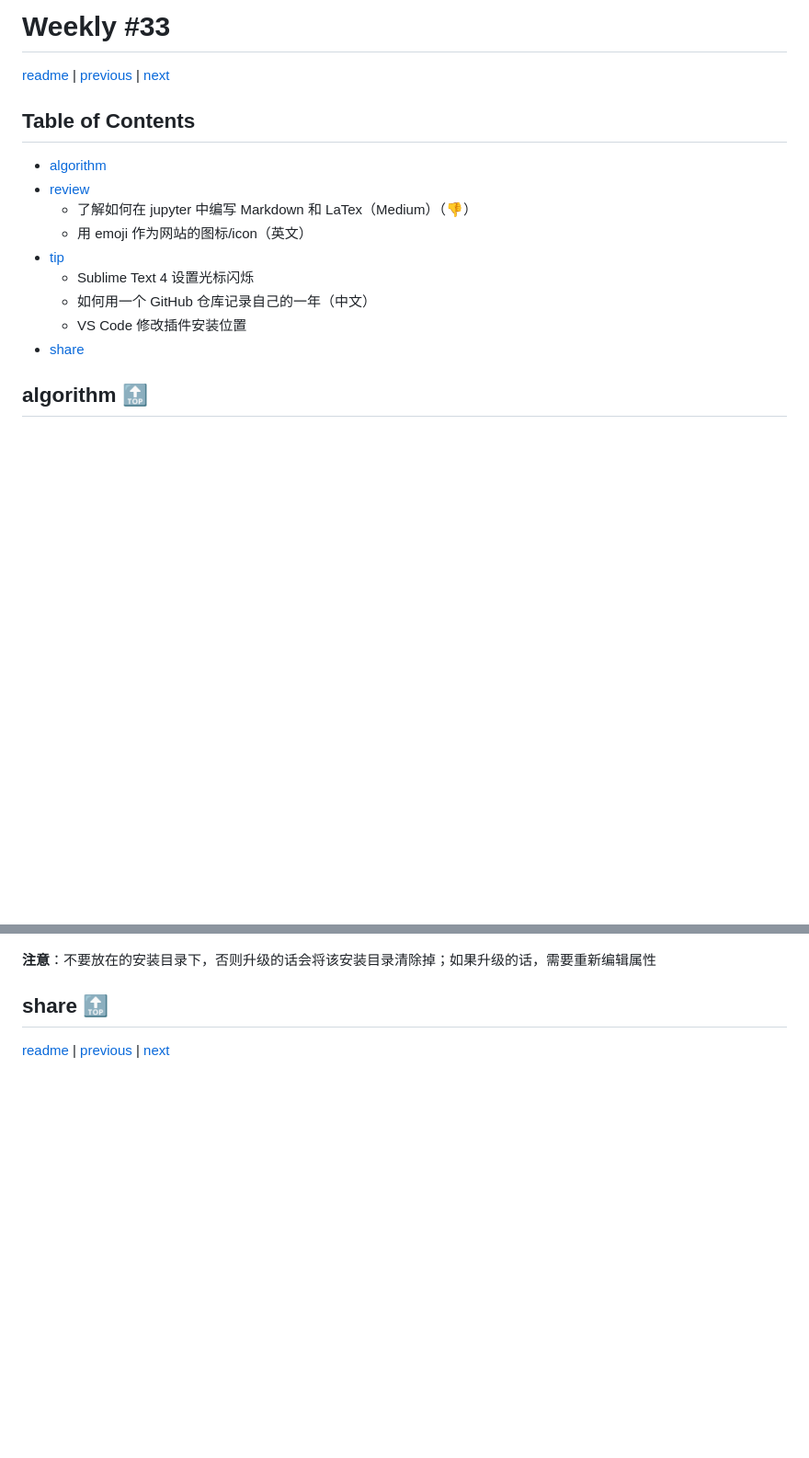
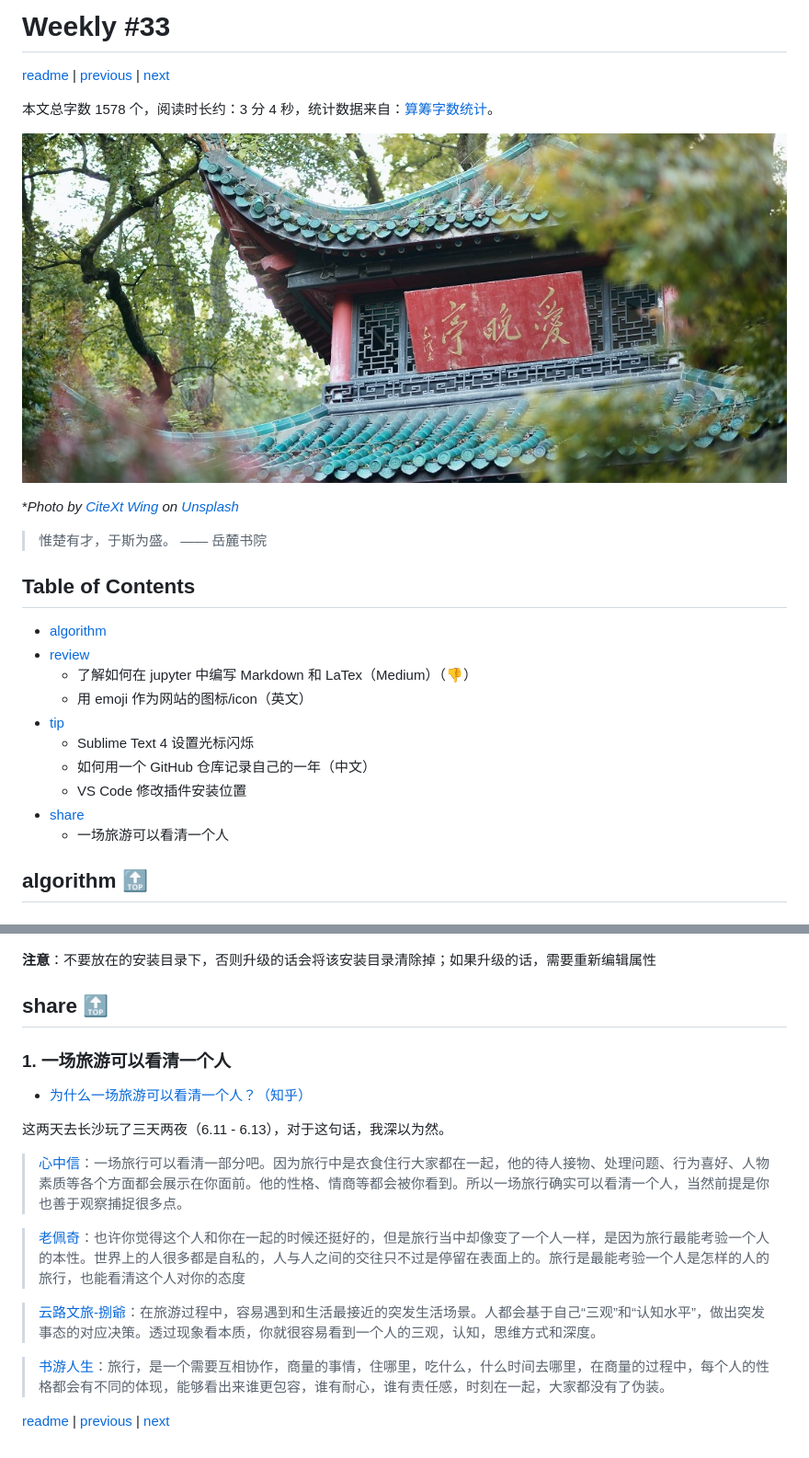
Before and after one commit to taseikyo/arts, a Markdown page: weekly/202106W3.md, 2 parts joined by grey strips. Shown: that part at 92% size. GitHub-like rendering; pictures changed too: images/2021/06/citext-wing-xyytI38OQ7k-unsplash.jpg (added); blank space fills up the shorter version.

Commit message:
share (1) & head image

```diff
--- a/weekly/202106W3.md
+++ b/weekly/202106W3.md
@@ -7,6 +7,14 @@
 # Weekly #33
 
 [readme](../README.md) | [previous](202106W2.md) | [next](202106W4.md)
+
+本文总字数 1578 个，阅读时长约：3 分 4 秒，统计数据来自：[算筹字数统计](http://www.xiqei.com/tools?p=tj)。
+
+![](../images/2021/06/citext-wing-xyytI38OQ7k-unsplash.jpg)
+
+\**Photo by [CiteXt Wing](https://unsplash.com/@citext) on [Unsplash](https://unsplash.com/photos/xyytI38OQ7k)*
+
+> 惟楚有才，于斯为盛。 —— 岳麓书院
 
 ## Table of Contents
 
@@ -19,6 +27,7 @@
     - 如何用一个 GitHub 仓库记录自己的一年（中文）
     - VS Code 修改插件安装位置
 - [share](#share-)
+    - 一场旅游可以看清一个人
 
 ## algorithm [🔝](#weekly-33)
 
@@ -101,4 +110,18 @@ VS Code 插件默认安装位置在 C 盘，也即：`%HOMEPATH%/.vscode/extensi
 
 ## share [🔝](#weekly-33)
 
+### 1. 一场旅游可以看清一个人
+
+- [为什么一场旅游可以看清一个人？（知乎）](https://www.zhihu.com/question/65876337)
+
+这两天去长沙玩了三天两夜（6.11 - 6.13），对于这句话，我深以为然。
+
+> [心中信](https://www.zhihu.com/people/xin-zhong-xin-50)：一场旅行可以看清一部分吧。因为旅行中是衣食住行大家都在一起，他的待人接物、处理问题、行为喜好、人物素质等各个方面都会展示在你面前。他的性格、情商等都会被你看到。所以一场旅行确实可以看清一个人，当然前提是你也善于观察捕捉很多点。
+
+> [老佩奇](https://www.zhihu.com/people/zhu-zhi-hong-54)：也许你觉得这个人和你在一起的时候还挺好的，但是旅行当中却像变了一个人一样，是因为旅行最能考验一个人的本性。世界上的人很多都是自私的，人与人之间的交往只不过是停留在表面上的。旅行是最能考验一个人是怎样的人的旅行，也能看清这个人对你的态度
+
+> [云路文旅-捌爺](https://www.zhihu.com/people/yun-lu-wen-lu-64)：在旅游过程中，容易遇到和生活最接近的突发生活场景。人都会基于自己“三观”和“认知水平”，做出突发事态的对应决策。透过现象看本质，你就很容易看到一个人的三观，认知，思维方式和深度。
+
+> [书游人生](https://www.zhihu.com/people/yu-ren-xing-zhe-89)：旅行，是一个需要互相协作，商量的事情，住哪里，吃什么，什么时间去哪里，在商量的过程中，每个人的性格都会有不同的体现，能够看出来谁更包容，谁有耐心，谁有责任感，时刻在一起，大家都没有了伪装。
+
 [readme](../README.md) | [previous](202106W2.md) | [next](202106W4.md)
```
